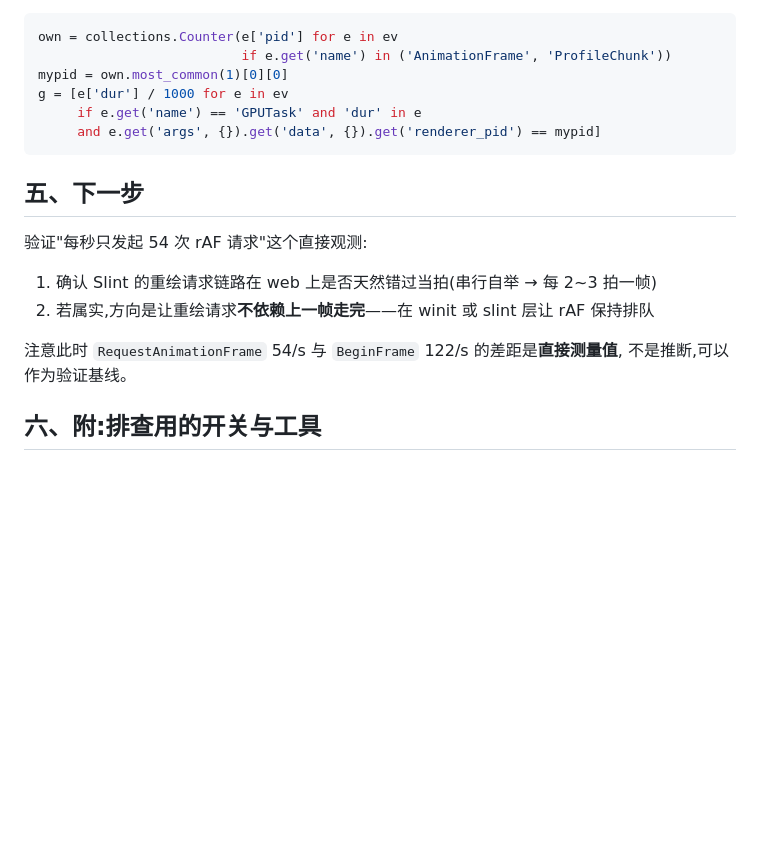
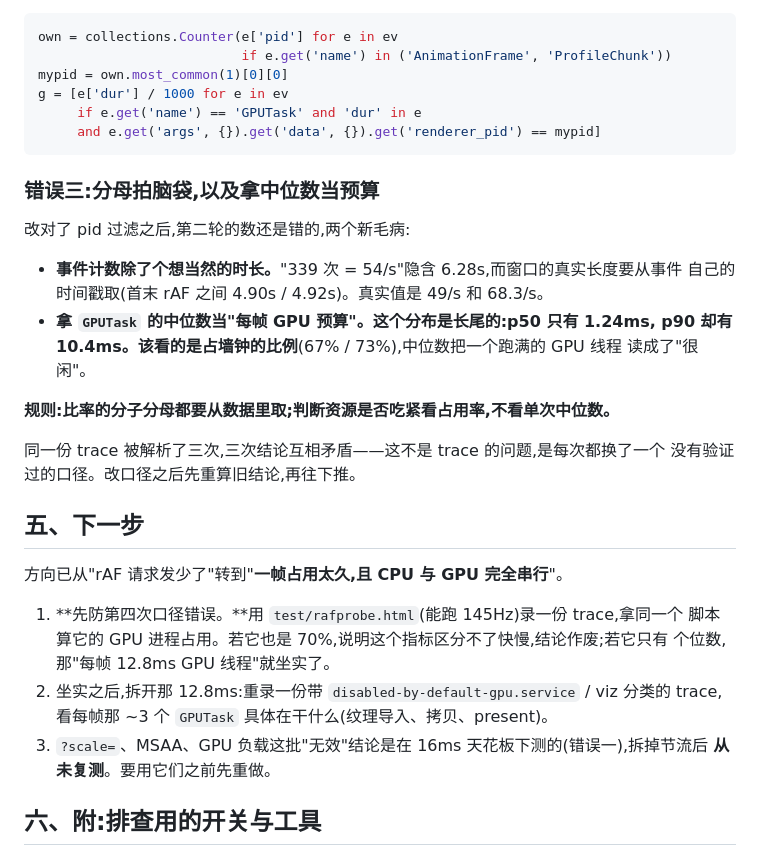
Before and after one commit to yebei199/osmosis, a Markdown page: docs/wasm/frame-rate.md, the part around one of its changes. Drawn GitHub-style; blank space fills up the shorter version.

````diff
--- a/docs/wasm/frame-rate.md
+++ b/docs/wasm/frame-rate.md
@@ -108,15 +129,32 @@ g = [e['dur'] / 1000 for e in ev
      and e.get('args', {}).get('data', {}).get('renderer_pid') == mypid]
 ```
 
+### 错误三:分母拍脑袋,以及拿中位数当预算
+
+改对了 pid 过滤之后,第二轮的数还是错的,两个新毛病:
+
+- **事件计数除了个想当然的时长。**"339 次 = 54/s"隐含 6.28s,而窗口的真实长度要从事件
+  自己的时间戳取(首末 rAF 之间 4.90s / 4.92s)。真实值是 49/s 和 68.3/s。
+- **拿 `GPUTask` 的中位数当"每帧 GPU 预算"。**这个分布是长尾的:p50 只有 1.24ms,
+  p90 却有 10.4ms。该看的是**占墙钟的比例**(67% / 73%),中位数把一个跑满的 GPU 线程
+  读成了"很闲"。
+
+**规则:比率的分子分母都要从数据里取;判断资源是否吃紧看占用率,不看单次中位数。**
+
+同一份 trace 被解析了三次,三次结论互相矛盾——这不是 trace 的问题,是每次都换了一个
+没有验证过的口径。改口径之后先重算旧结论,再往下推。
+
 ## 五、下一步
 
-验证"每秒只发起 54 次 rAF 请求"这个直接观测:
+方向已从"rAF 请求发少了"转到"**一帧占用太久,且 CPU 与 GPU 完全串行**"。
 
-1. 确认 Slint 的重绘请求链路在 web 上是否天然错过当拍(串行自举 → 每 2~3 拍一帧)
-2. 若属实,方向是让重绘请求**不依赖上一帧走完**——在 winit 或 slint 层让 rAF 保持排队
-
-注意此时 `RequestAnimationFrame` 54/s 与 `BeginFrame` 122/s 的差距是**直接测量值**,
-不是推断,可以作为验证基线。
+1. **先防第四次口径错误。**用 `test/rafprobe.html`(能跑 145Hz)录一份 trace,拿同一个
+   脚本算它的 GPU 进程占用。若它也是 70%,说明这个指标区分不了快慢,结论作废;若它只有
+   个位数,那"每帧 12.8ms GPU 线程"就坐实了。
+2. 坐实之后,拆开那 12.8ms:重录一份带 `disabled-by-default-gpu.service` / viz 分类的
+   trace,看每帧那 ~3 个 `GPUTask` 具体在干什么(纹理导入、拷贝、present)。
+3. `?scale=`、MSAA、GPU 负载这批"无效"结论是在 16ms 天花板下测的(错误一),拆掉节流后
+   **从未复测**。要用它们之前先重做。
 
 ## 六、附:排查用的开关与工具
 
````
Also changed, not shown: other parts of docs/wasm/frame-rate.md (+43 -22 lines).
